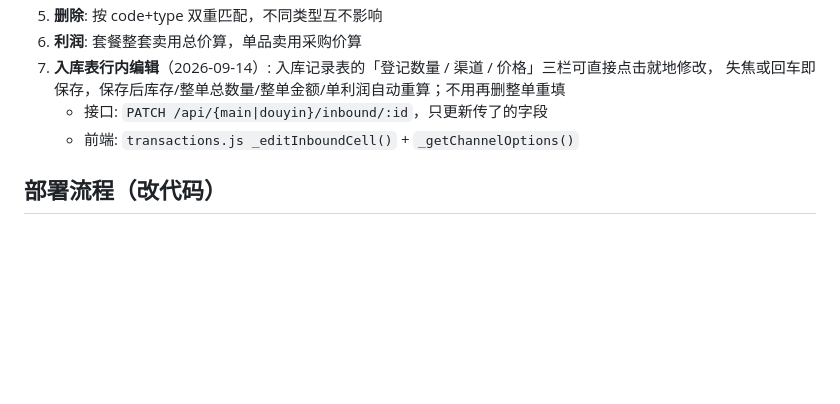
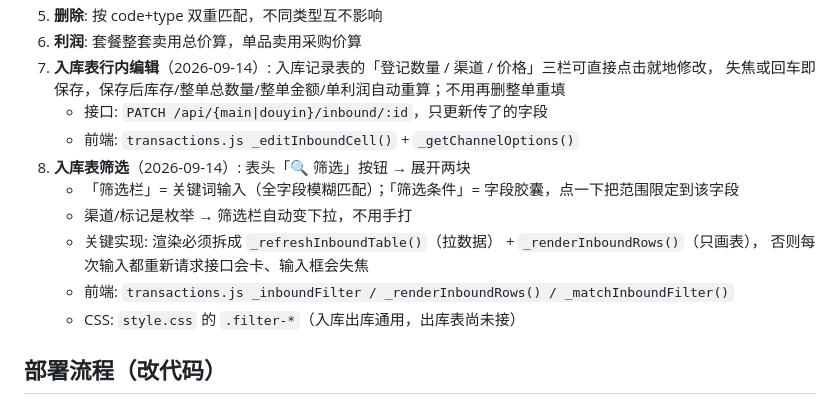
Before and after one commit to 37-linan/inventory-management, a Markdown page: .workbuddy/memory/MEMORY.md, the part around the change. Rendered like a GitHub page; blank space fills up the shorter version.

```diff
--- a/.workbuddy/memory/MEMORY.md
+++ b/.workbuddy/memory/MEMORY.md
@@ -24,6 +24,13 @@
    失焦或回车即保存，保存后库存/整单总数量/整单金额/单利润自动重算；不用再删整单重填
    - 接口: `PATCH /api/{main|douyin}/inbound/:id`，只更新传了的字段
    - 前端: `transactions.js _editInboundCell()` + `_getChannelOptions()`
+8. **入库表筛选**（2026-09-14）: 表头「🔍 筛选」按钮 → 展开两块
+   - 「筛选栏」= 关键词输入（全字段模糊匹配）；「筛选条件」= 字段胶囊，点一下把范围限定到该字段
+   - 渠道/标记是枚举 → 筛选栏自动变下拉，不用手打
+   - 关键实现: 渲染必须拆成 `_refreshInboundTable()`（拉数据） + `_renderInboundRows()`（只画表），
+     否则每次输入都重新请求接口会卡、输入框会失焦
+   - 前端: `transactions.js _inboundFilter / _renderInboundRows() / _matchInboundFilter()`
+   - CSS: `style.css` 的 `.filter-*`（入库出库通用，出库表尚未接）
 
 ## 部署流程（改代码）
 1. 本地改代码 → 推 GitHub
```
Also changed, not shown: .workbuddy/memory/2026-09-14.md (+20 -0 lines).
